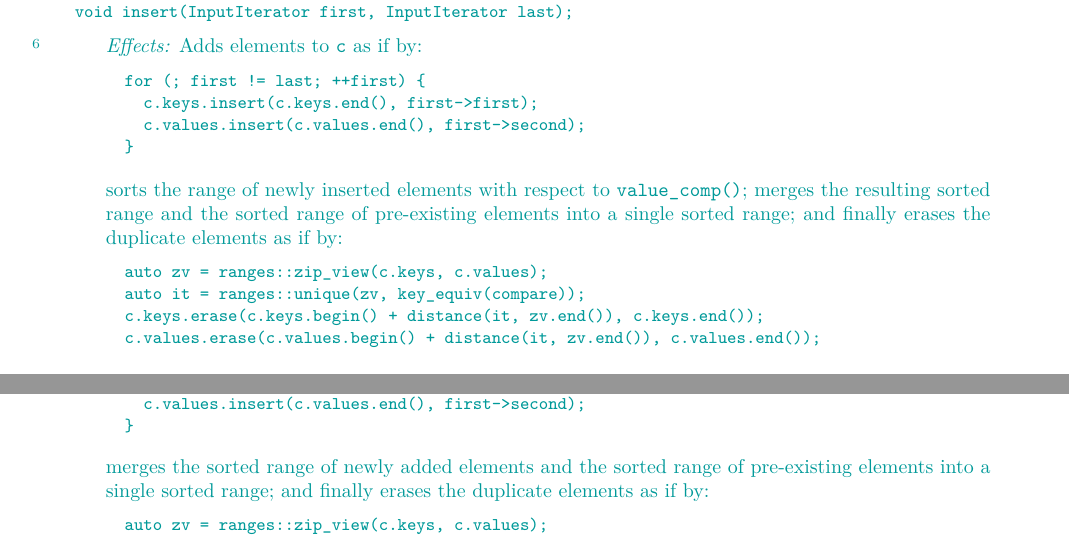
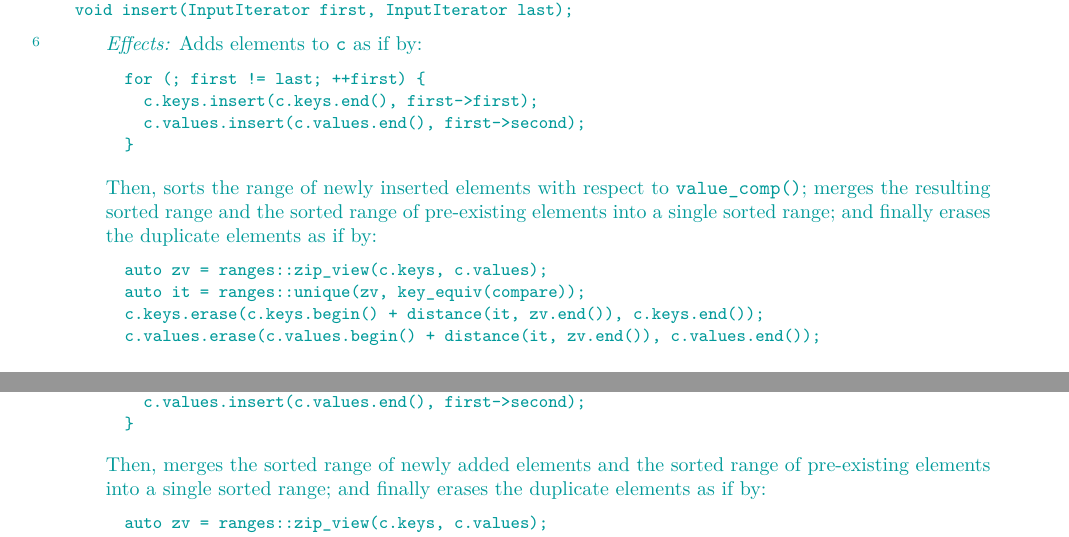
Before and after one commit to tzlaine/flat_map, a LaTeX book (paper/paper.tex, which reads paper/containers-lib.tex): two parts of pages 17 and 18 of 30, joined at a grey line, cut so that both start at the same text. Compiled offline with pdfLaTeX.

Commit message:
{sorts,merges} the -> Then, {sorts,merges} the

```diff
--- a/paper/containers-lib.tex
+++ b/paper/containers-lib.tex
@@ -927,7 +927,7 @@ for (; first != last; ++first) {
   c.values.insert(c.values.end(), first->second);
 }
 \end{codeblock}
-sorts the range of newly inserted elements with respect
+Then, sorts the range of newly inserted elements with respect
 to \tcode{value_comp()}; merges the resulting sorted range and the sorted
 range of pre-existing elements into a single sorted range; and finally erases
 the duplicate elements as if by:
@@ -959,7 +959,7 @@ for (; first != last; ++first) {
   c.values.insert(c.values.end(), first->second);
 }
 \end{codeblock}
-merges the sorted range of newly added elements and the sorted range of
+Then, merges the sorted range of newly added elements and the sorted range of
 pre-existing elements into a single sorted range; and finally
 erases the duplicate elements as if by:
 \begin{codeblock}
```
